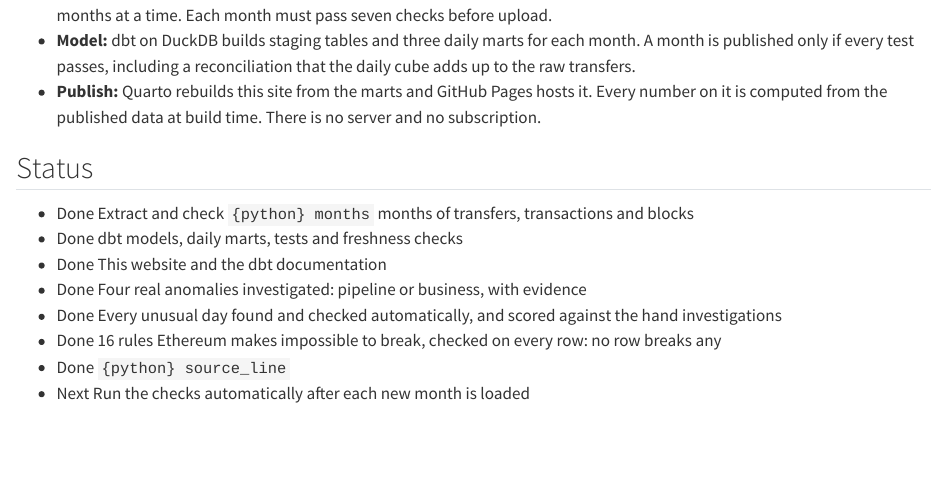
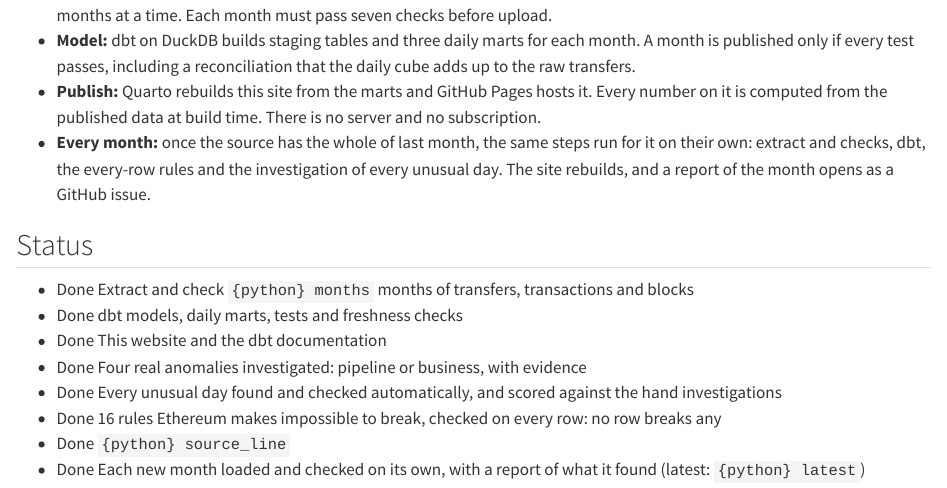
Before and after one commit to Andreas142/twinfault, a Quarto document (site/index.qmd): the page in a window 1100 px wide, from 2050 px down. Rendered offline with R 4.5, knitr and Pandoc in place of Quarto, with nearby package versions; some code elsewhere in the file could not run offline.

Commit message:
Add files via upload

```diff
--- a/site/index.qmd
+++ b/site/index.qmd
@@ -158,6 +159,7 @@ print(f'<div class="flow column-page">{cells}</div>')
 - **Extract:** DuckDB reads the AWS public Parquet files straight from S3 on free GitHub runners, a month per job and four months at a time. Each month must pass seven checks before upload.
 - **Model:** dbt on DuckDB builds staging tables and three daily marts for each month. A month is published only if every test passes, including a reconciliation that the daily cube adds up to the raw transfers.
 - **Publish:** Quarto rebuilds this site from the marts and GitHub Pages hosts it. Every number on it is computed from the published data at build time. There is no server and no subscription.
+- **Every month:** once the source has the whole of last month, the same steps run for it on their own: extract and checks, dbt, the every-row rules and the investigation of every unusual day. The site rebuilds, and a report of the month opens as a GitHub issue.
 
 ## Status
 
@@ -169,5 +171,5 @@ print(f'<div class="flow column-page">{cells}</div>')
 - [Done]{.badge-done} Every unusual day found and checked automatically, and scored against the hand investigations
 - [Done]{.badge-done} 16 rules Ethereum makes impossible to break, checked on every row: no row breaks any
 - [Done]{.badge-done} `{python} source_line`
-- [Next]{.badge-next} Run the checks automatically after each new month is loaded
+- [Done]{.badge-done} Each new month loaded and checked on its own, with a report of what it found (latest: `{python} latest`)
 :::
```
Also changed, not shown: site/index.qmd (1 more changed lines).
